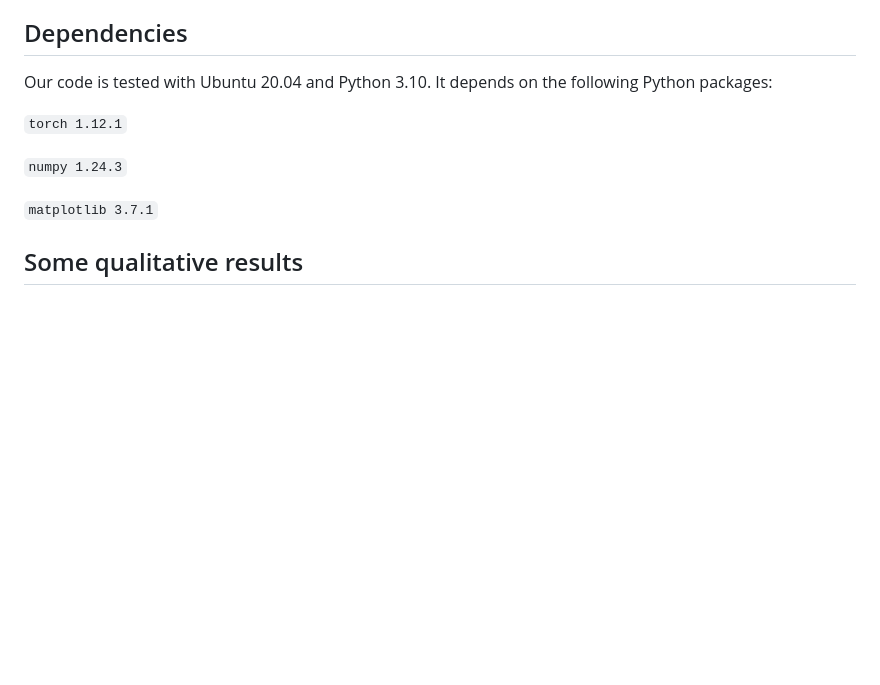
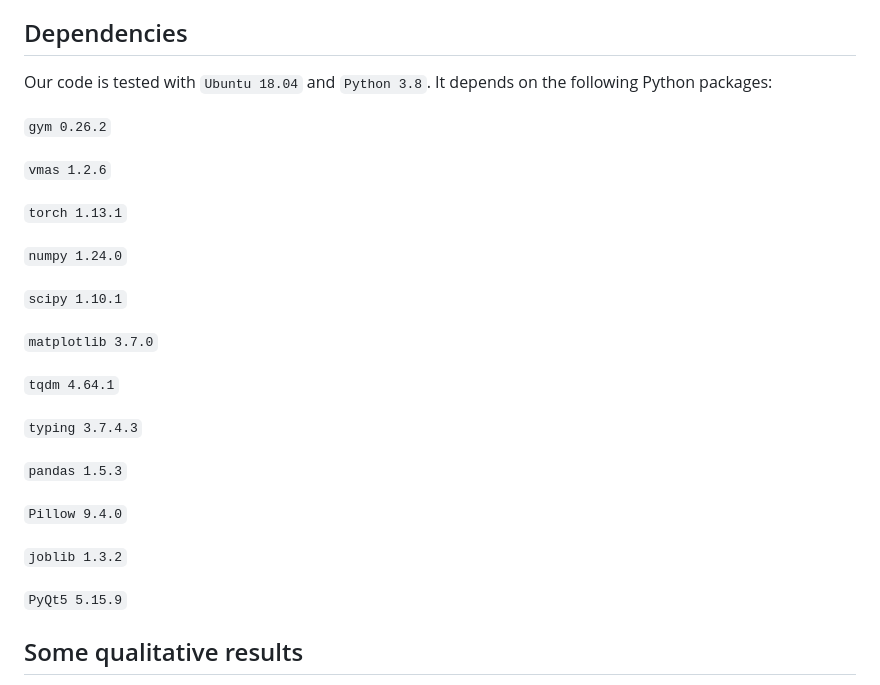
Before and after one commit to EduardoSebastianRodriguez/phMARL, a Markdown page: README.md, the part around the change. GitHub-like rendering; blank space fills up the shorter version.

`````diff
--- a/README.md
+++ b/README.md
@@ -7,13 +7,31 @@ Please check out our project website for more details: https://eduardosebastianr
 
 ## Dependencies
 
-Our code is tested with Ubuntu 20.04 and Python 3.10. It depends on the following Python packages:
+Our code is tested with ````Ubuntu 18.04```` and ````Python 3.8````. It depends on the following Python packages:
 
-```torch 1.12.1```
+```gym 0.26.2```
 
-```numpy 1.24.3```
+```vmas 1.2.6```
 
-```matplotlib 3.7.1```
+```torch 1.13.1```
+
+```numpy 1.24.0```
+
+```scipy 1.10.1```
+
+```matplotlib 3.7.0```
+
+```tqdm 4.64.1```
+
+```typing 3.7.4.3```
+
+```pandas 1.5.3```
+
+```Pillow 9.4.0```
+
+```joblib 1.3.2```
+
+```PyQt5 5.15.9```
 
 ## Some qualitative results
 
`````
